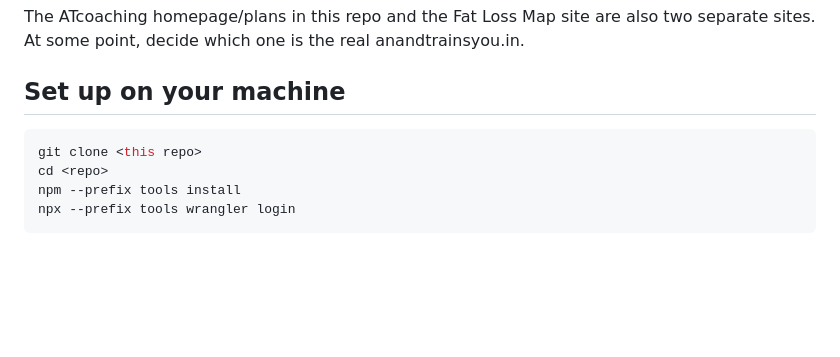
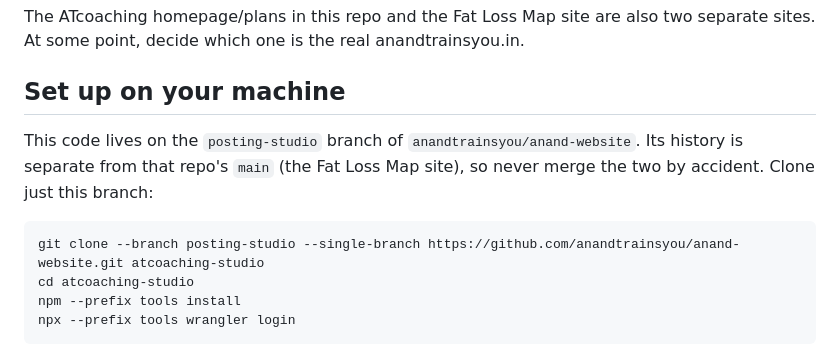
Before and after one commit to anandtrainsyou/anand-website, a Markdown page: HANDOFF.md, the part around the change. Rendered like a GitHub page; blank space fills up the shorter version.

Commit message:
Handoff: clone command for the posting-studio branch
Co-Authored-By: Claude Opus 5.5 <noreply@anthropic.com>

````diff
--- a/HANDOFF.md
+++ b/HANDOFF.md
@@ -46,9 +46,11 @@ The ATcoaching homepage/plans in this repo and the Fat Loss Map site are also tw
 
 ## Set up on your machine
 
+This code lives on the `posting-studio` branch of `anandtrainsyou/anand-website`. Its history is separate from that repo's `main` (the Fat Loss Map site), so never merge the two by accident. Clone just this branch:
+
 ```bash
-git clone <this repo>
-cd <repo>
+git clone --branch posting-studio --single-branch https://github.com/anandtrainsyou/anand-website.git atcoaching-studio
+cd atcoaching-studio
 npm --prefix tools install
 npx --prefix tools wrangler login
 ```
````
